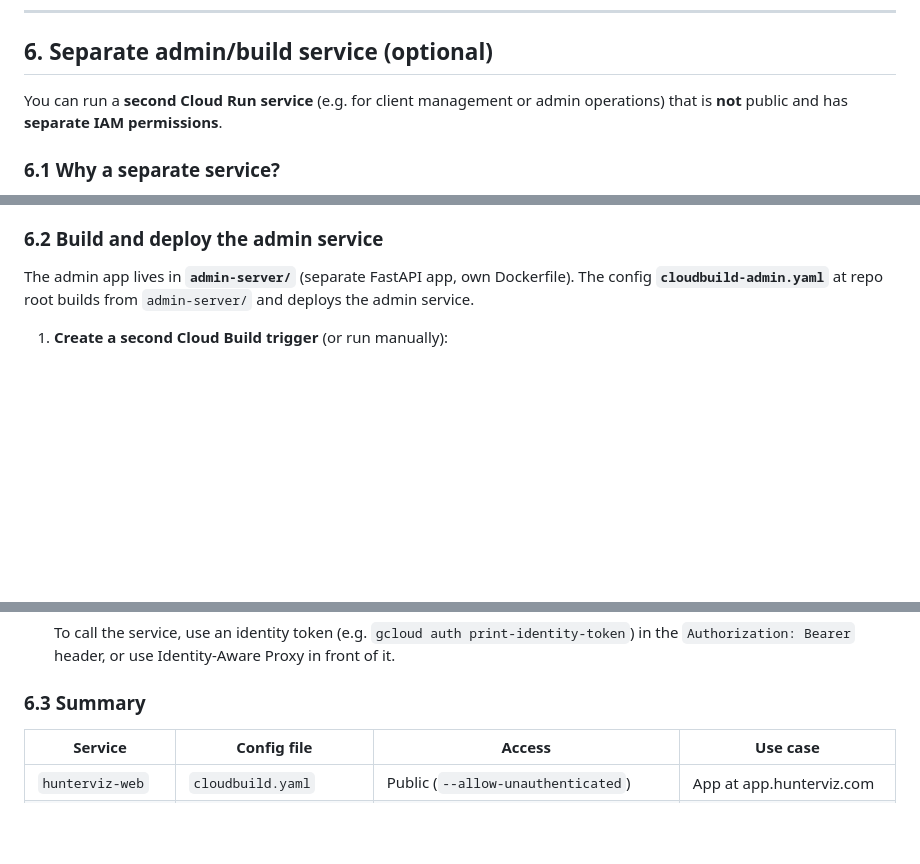
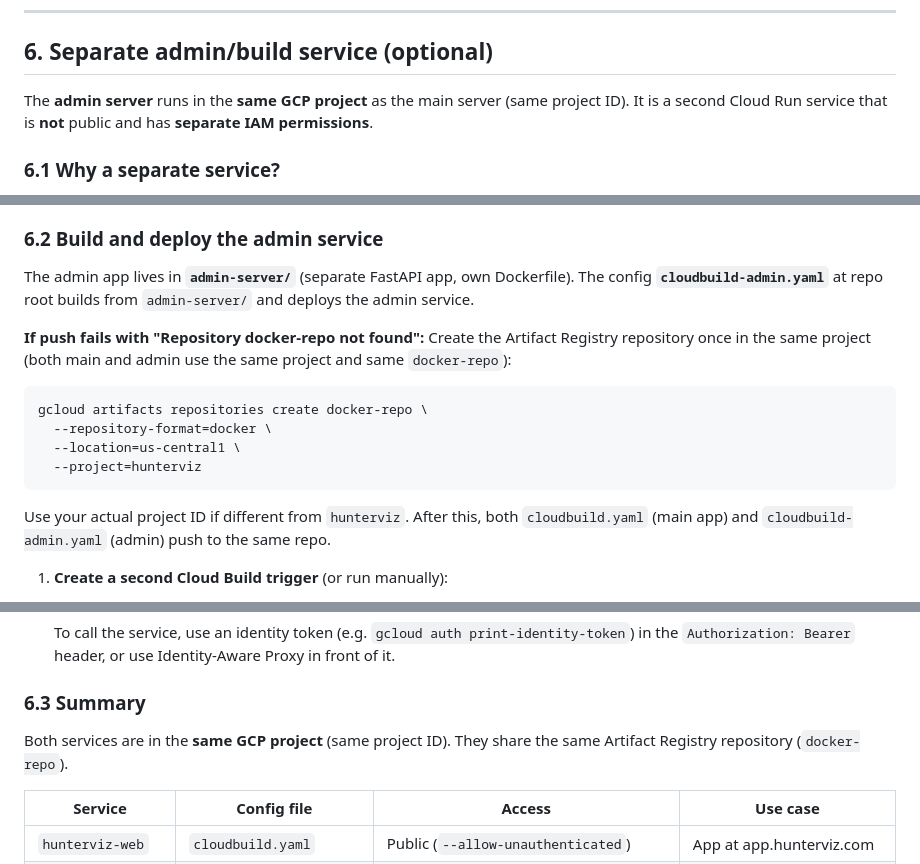
Before and after one commit to adhunter652/HunterViz, a Markdown page: docs/GOOGLE_CLOUD_SETUP.md, 3 parts joined by grey strips. GitHub-like rendering; blank space fills up the shorter version.

````diff
--- a/docs/GOOGLE_CLOUD_SETUP.md
+++ b/docs/GOOGLE_CLOUD_SETUP.md
@@ -185,7 +185,7 @@ After the first successful deploy, map **app.hunterviz.com** to your Cloud Run s
 
 ## 6. Separate admin/build service (optional)
 
-You can run a **second Cloud Run service** (e.g. for client management or admin operations) that is **not** public and has **separate IAM permissions**.
+The **admin server** runs in the **same GCP project** as the main server (same project ID). It is a second Cloud Run service that is **not** public and has **separate IAM permissions**.
 
 ### 6.1 Why a separate service?
 
@@ -198,6 +198,17 @@ You can run a **second Cloud Run service** (e.g. for client management or admin
 ### 6.2 Build and deploy the admin service
 
 The admin app lives in **`admin-server/`** (separate FastAPI app, own Dockerfile). The config **`cloudbuild-admin.yaml`** at repo root builds from `admin-server/` and deploys the admin service.
+
+**If push fails with "Repository docker-repo not found":** Create the Artifact Registry repository once in the same project (both main and admin use the same project and same `docker-repo`):
+
+```bash
+gcloud artifacts repositories create docker-repo \
+  --repository-format=docker \
+  --location=us-central1 \
+  --project=hunterviz
+```
+
+Use your actual project ID if different from `hunterviz`. After this, both `cloudbuild.yaml` (main app) and `cloudbuild-admin.yaml` (admin) push to the same repo.
 
 1. **Create a second Cloud Build trigger** (or run manually):
    - In Cloud Console → Cloud Build → Triggers → **Create trigger**.
@@ -228,6 +239,8 @@ The admin app lives in **`admin-server/`** (separate FastAPI app, own Dockerfile
 
 ### 6.3 Summary
 
+Both services are in the **same GCP project** (same project ID). They share the same Artifact Registry repository (`docker-repo`).
+
 | Service            | Config file              | Access                          | Use case                    |
 |--------------------|--------------------------|----------------------------------|-----------------------------|
 | `hunterviz-web`    | `cloudbuild.yaml`        | Public (`--allow-unauthenticated`) | App at app.hunterviz.com    |
````
